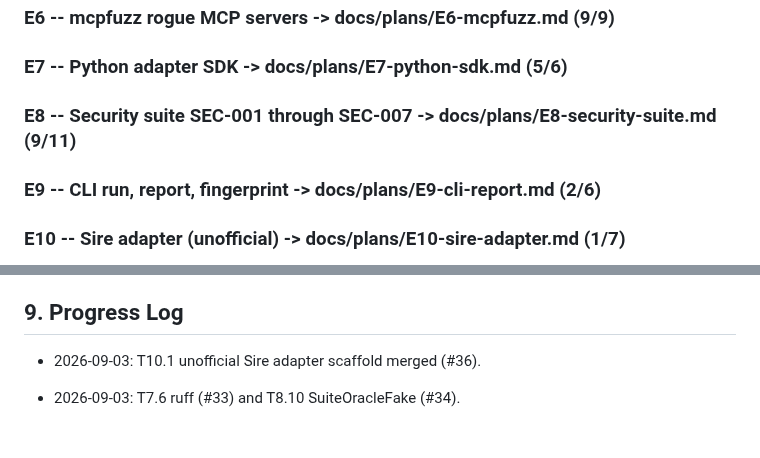
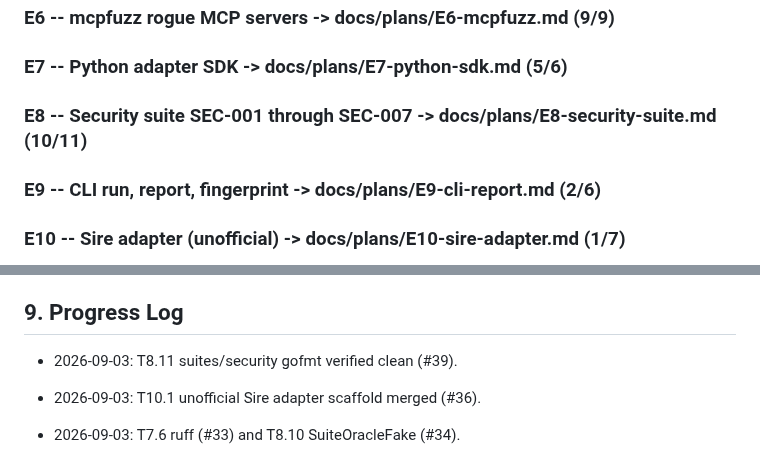
Before and after one commit to agentgavel/agentgavel, a Markdown page: docs/plan.md, 2 parts joined by grey strips. GitHub-like rendering; blank space fills up the shorter version.

Commit message:
docs: mark T8.11 complete; slot T11.1 into pool

```diff
--- a/docs/plan.md
+++ b/docs/plan.md
@@ -95,7 +95,7 @@ Split layout. Frontier epics E1-E12 are `fidelity: executable`. E13-E15 are
 
 ### E7 -- Python adapter SDK  -> docs/plans/E7-python-sdk.md  (5/6)
 
-### E8 -- Security suite SEC-001 through SEC-007  -> docs/plans/E8-security-suite.md  (9/11)
+### E8 -- Security suite SEC-001 through SEC-007  -> docs/plans/E8-security-suite.md  (10/11)
 
 ### E9 -- CLI run, report, fingerprint  -> docs/plans/E9-cli-report.md  (2/6)
 
@@ -211,6 +211,8 @@ Rules:
 
 ## 9. Progress Log
 
+- 2026-09-03: T8.11 suites/security gofmt verified clean (#39).
+
 - 2026-09-03: T10.1 unofficial Sire adapter scaffold merged (#36).
 
 - 2026-09-03: T7.6 ruff (#33) and T8.10 SuiteOracleFake (#34).
```
Also changed, not shown: docs/plans/E8-security-suite.md (+1 -1 lines).
